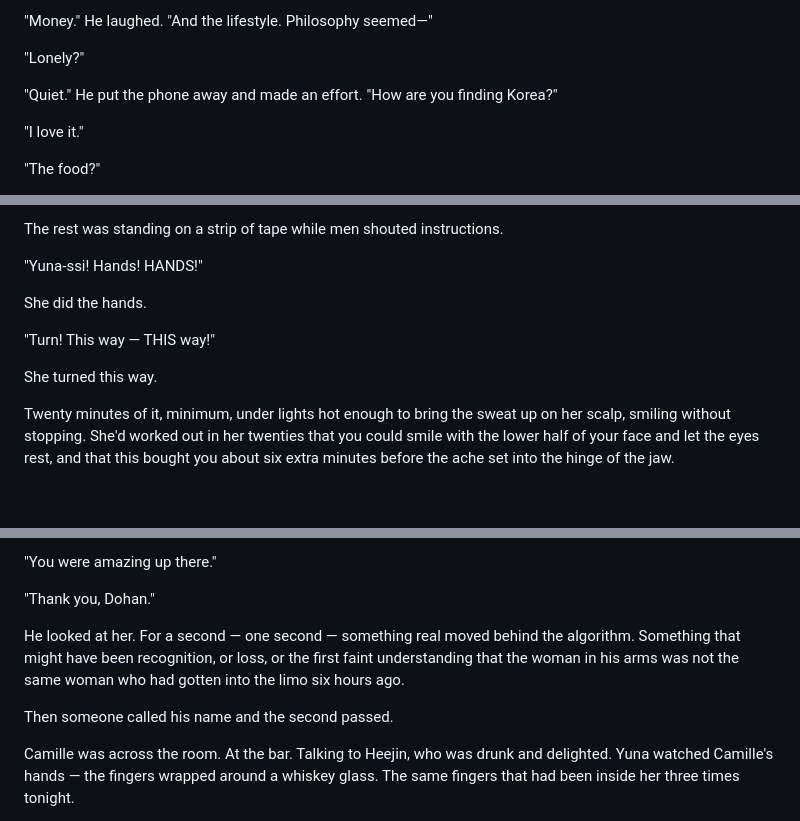
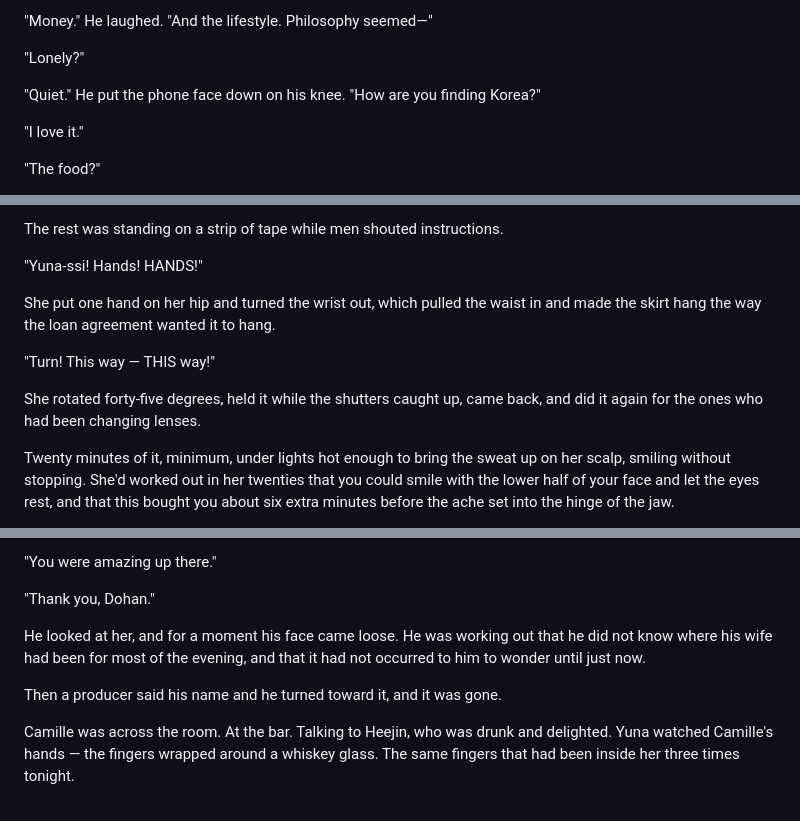
Before and after one commit to 75hhpgy4zv-del/Claude, a Markdown page: chapter_9_best_actress.md, 3 parts joined by grey strips. GitHub-like rendering; blank space fills up the shorter version.

Commit message:
Ch9: replace placeholder gestures with the actual gesture
Using a word as a receipt for an experience never delivered - 'she
did the hands', 'put her body where it went', 'made an effort',
'the algorithm'. Nothing there to feel.

- The hands: hand on hip, wrist turned out, waist pulled in, skirt
  hanging the way the loan agreement wants
- The turn: forty-five degrees, held while shutters catch up,
  repeated for the ones changing lenses
- The couple pose: quarter-turn in, weight back onto the rear foot,
  hand flat on his waist, chin down then out
- Dohan's ending now commits to one reading: he is working out that
  he does not know where his wife has been all evening, and that it
  had not occurred to him to wonder

Co-Authored-By: Claude Opus 5 <noreply@anthropic.com>

```diff
--- a/chapter_9_best_actress.md
+++ b/chapter_9_best_actress.md
@@ -30,7 +30,7 @@ They shook hands.
 
 "Lonely?"
 
-"Quiet." He put the phone away and made an effort. "How are you finding Korea?"
+"Quiet." He put the phone face down on his knee. "How are you finding Korea?"
 
 "I love it."
 
@@ -176,11 +176,11 @@ The rest was standing on a strip of tape while men shouted instructions.
 
 "Yuna-ssi! Hands! HANDS!"
 
-She did the hands.
+She put one hand on her hip and turned the wrist out, which pulled the waist in and made the skirt hang the way the loan agreement wanted it to hang.
 
 "Turn! This way — THIS way!"
 
-She turned this way.
+She rotated forty-five degrees, held it while the shutters caught up, came back, and did it again for the ones who had been changing lenses.
 
 Twenty minutes of it, minimum, under lights hot enough to bring the sweat up on her scalp, smiling without stopping. She'd worked out in her twenties that you could smile with the lower half of your face and let the eyes rest, and that this bought you about six extra minutes before the ache set into the hinge of the jaw.
 
@@ -990,9 +990,9 @@ She pressed her thighs together. Hard. The pressure on her clit sent a bolt thro
 
 "Thank you, Dohan."
 
-He looked at her. For a second — one second — something real moved behind the algorithm. Something that might have been recognition, or loss, or the first faint understanding that the woman in his arms was not the same woman who had gotten into the limo six hours ago.
+He looked at her, and for a moment his face came loose. He was working out that he did not know where his wife had been for most of the evening, and that it had not occurred to him to wonder until just now.
 
-Then someone called his name and the second passed.
+Then a producer said his name and he turned toward it, and it was gone.
 
 Camille was across the room. At the bar. Talking to Heejin, who was drunk and delighted. Yuna watched Camille's hands — the fingers wrapped around a whiskey glass. The same fingers that had been inside her three times tonight.
 
```
Also changed, not shown: other parts of chapter_9_best_actress.md (+2 -2 lines).
